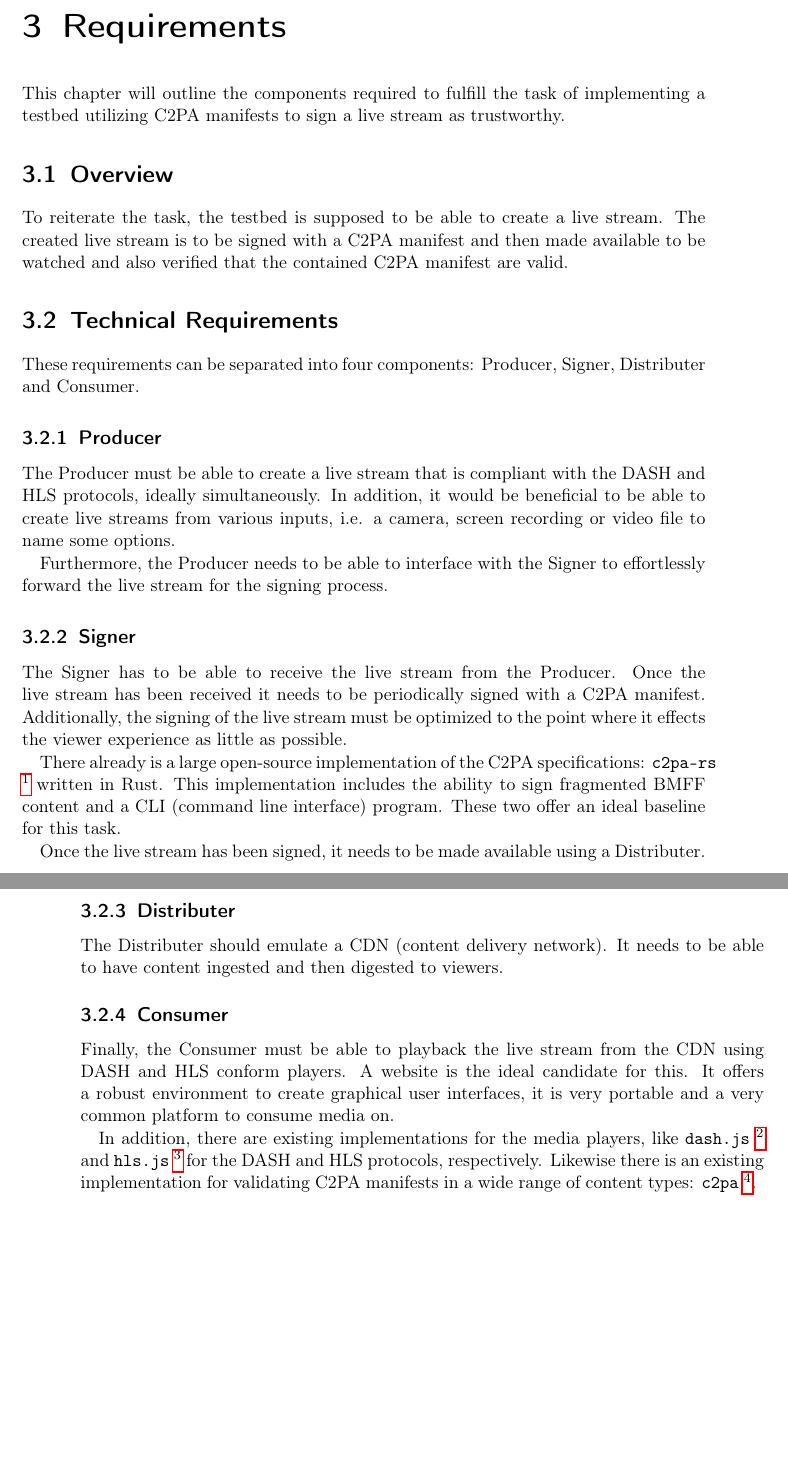
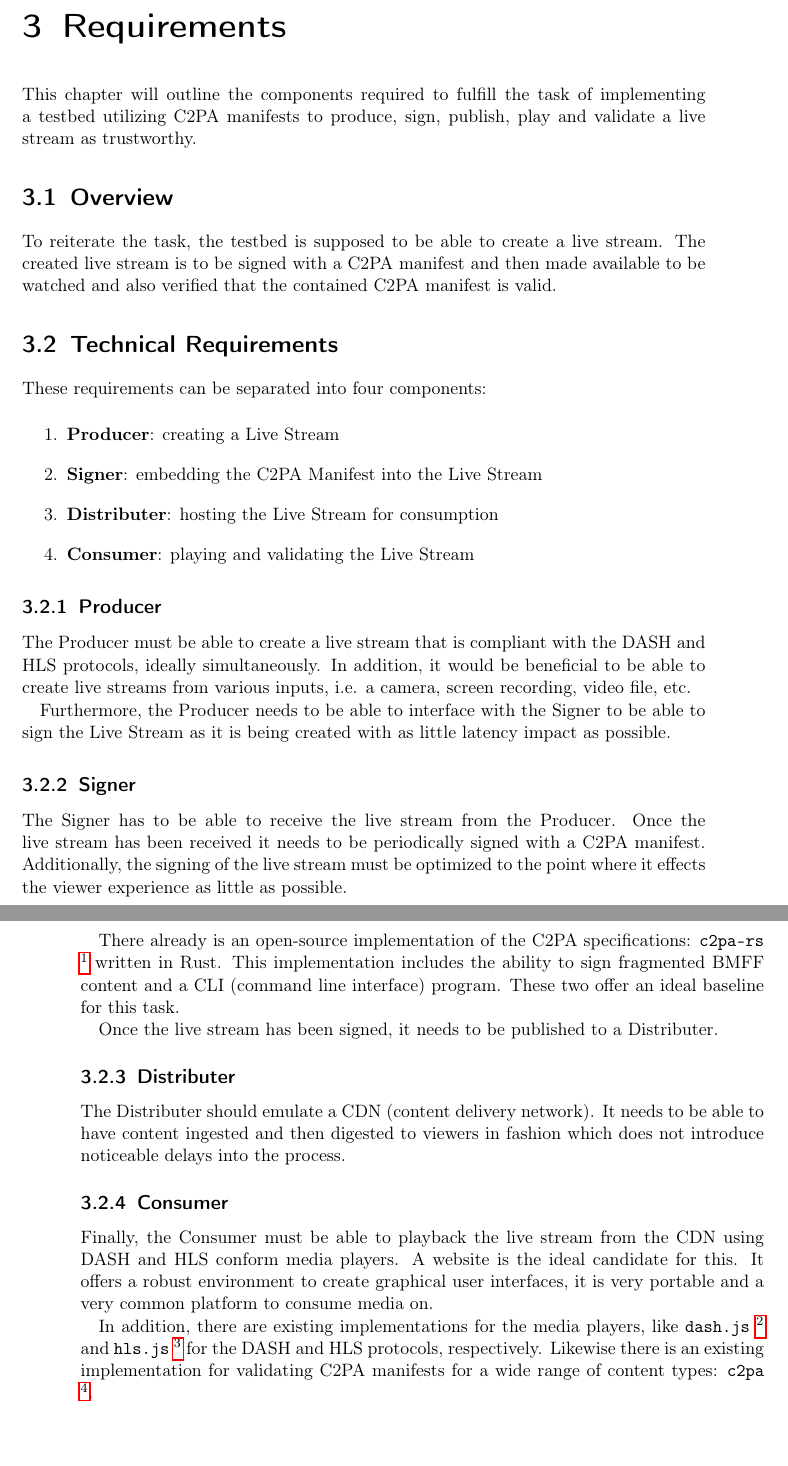
Before and after one commit to ArckyPN/Master, a LaTeX thesis (thesis/document.tex, which reads thesis/chapters/chapter3.tex): two parts of pages 29 and 30 of 51, joined at a grey line, cut so that both start at the same text. Compiled offline with pdfLaTeX.

Commit message:
proof read

```diff
--- a/thesis/chapters/chapter3.tex
+++ b/thesis/chapters/chapter3.tex
@@ -1,35 +1,42 @@
 \chapter{Requirements\label{cha:chapter3}}
 
-This chapter will outline the components required to fulfill the task of implementing a testbed utilizing C2PA manifests to sign a live stream as trustworthy.
+This chapter will outline the components required to fulfill the task of implementing a testbed utilizing C2PA manifests to produce, sign, publish, play and validate a live stream as trustworthy.
 
 \section{Overview\label{sec:reqoverview}}
 
-To reiterate the task, the testbed is supposed to be able to create a live stream. The created live stream is to be signed with a C2PA manifest and then made available to be watched and also verified that the contained C2PA manifest are valid.
+To reiterate the task, the testbed is supposed to be able to create a live stream. The created live stream is to be signed with a C2PA manifest and then made available to be watched and also verified that the contained C2PA manifest is valid.
 
 \section{Technical Requirements\label{sec:techreq}}
 
-These requirements can be separated into four components: Producer, Signer, Distributer and Consumer.
+These requirements can be separated into four components:
+
+\begin{enumerate}
+    \item \textbf{Producer}: creating a Live Stream
+    \item \textbf{Signer}: embedding the C2PA Manifest into the Live Stream
+    \item \textbf{Distributer}: hosting the Live Stream for consumption
+    \item \textbf{Consumer}: playing and validating the Live Stream
+\end{enumerate}
 
 \subsection{Producer}
 
-The Producer must be able to create a live stream that is compliant with the DASH and HLS protocols, ideally simultaneously. In addition, it would be beneficial to be able to create live streams from various inputs, i.e. a camera, screen recording or video file to name some options.
+The Producer must be able to create a live stream that is compliant with the DASH and HLS protocols, ideally simultaneously. In addition, it would be beneficial to be able to create live streams from various inputs, i.e. a camera, screen recording, video file, etc.
 
-Furthermore, the Producer needs to be able to interface with the Signer to effortlessly forward the live stream for the signing process.
+Furthermore, the Producer needs to be able to interface with the Signer to be able to sign the Live Stream as it is being created with as little latency impact as possible.
 
 \subsection{Signer}
 
 The Signer has to be able to receive the live stream from the Producer. Once the live stream has been received it needs to be periodically signed with a C2PA manifest. Additionally, the signing of the live stream must be optimized to the point where it effects the viewer experience as little as possible.
 
-There already is a large open-source implementation of the C2PA specifications: \texttt{c2pa-rs} \footnote{\texttt{c2pa-rs} GitHub Repository: \url{https://github.com/contentauth/c2pa-rs}} written in Rust. This implementation includes the ability to sign fragmented BMFF content and a CLI (command line interface) program. These two offer an ideal baseline for this task.
+There already is an open-source implementation of the C2PA specifications: \texttt{c2pa-rs} \footnote{\texttt{c2pa-rs} GitHub Repository: \url{https://github.com/contentauth/c2pa-rs}} written in Rust. This implementation includes the ability to sign fragmented BMFF content and a CLI (command line interface) program. These two offer an ideal baseline for this task.
 
-Once the live stream has been signed, it needs to be made available using a Distributer.
+Once the live stream has been signed, it needs to be published to a Distributer.
 
 \subsection{Distributer}
 
-The Distributer should emulate a CDN (content delivery network). It needs to be able to have content ingested and then digested to viewers.
+The Distributer should emulate a CDN (content delivery network). It needs to be able to have content ingested and then digested to viewers in fashion which does not introduce noticeable delays into the process.
 
 \subsection{Consumer}
 
-Finally, the Consumer must be able to playback the live stream from the CDN using DASH and HLS conform players. A website is the ideal candidate for this. It offers a robust environment to create graphical user interfaces, it is very portable and a very common platform to consume media on.
+Finally, the Consumer must be able to playback the live stream from the CDN using DASH and HLS conform media players. A website is the ideal candidate for this. It offers a robust environment to create graphical user interfaces, it is very portable and a very common platform to consume media on.
 
-In addition, there are existing implementations for the media players, like \texttt{dash.js} \footnote{\texttt{dash.js} GitHub Repository: \url{https://github.com/Dash-Industry-Forum/dash.js}} and \texttt{hls.js} \footnote{\texttt{hls.js} GitHub Repository: \url{https://github.com/video-dev/hls.js}} for the DASH and HLS protocols, respectively. Likewise there is an existing implementation for validating C2PA manifests in a wide range of content types: \texttt{c2pa} \footnote{\texttt{c2pa} NPM package: \url{https://www.npmjs.com/package/c2pa}}.
+In addition, there are existing implementations for the media players, like \texttt{dash.js} \footnote{\texttt{dash.js} GitHub Repository: \url{https://github.com/Dash-Industry-Forum/dash.js}} and \texttt{hls.js} \footnote{\texttt{hls.js} GitHub Repository: \url{https://github.com/video-dev/hls.js}} for the DASH and HLS protocols, respectively. Likewise there is an existing implementation for validating C2PA manifests for a wide range of content types: \texttt{c2pa} \footnote{\texttt{c2pa} NPM package: \url{https://www.npmjs.com/package/c2pa}}.
```
